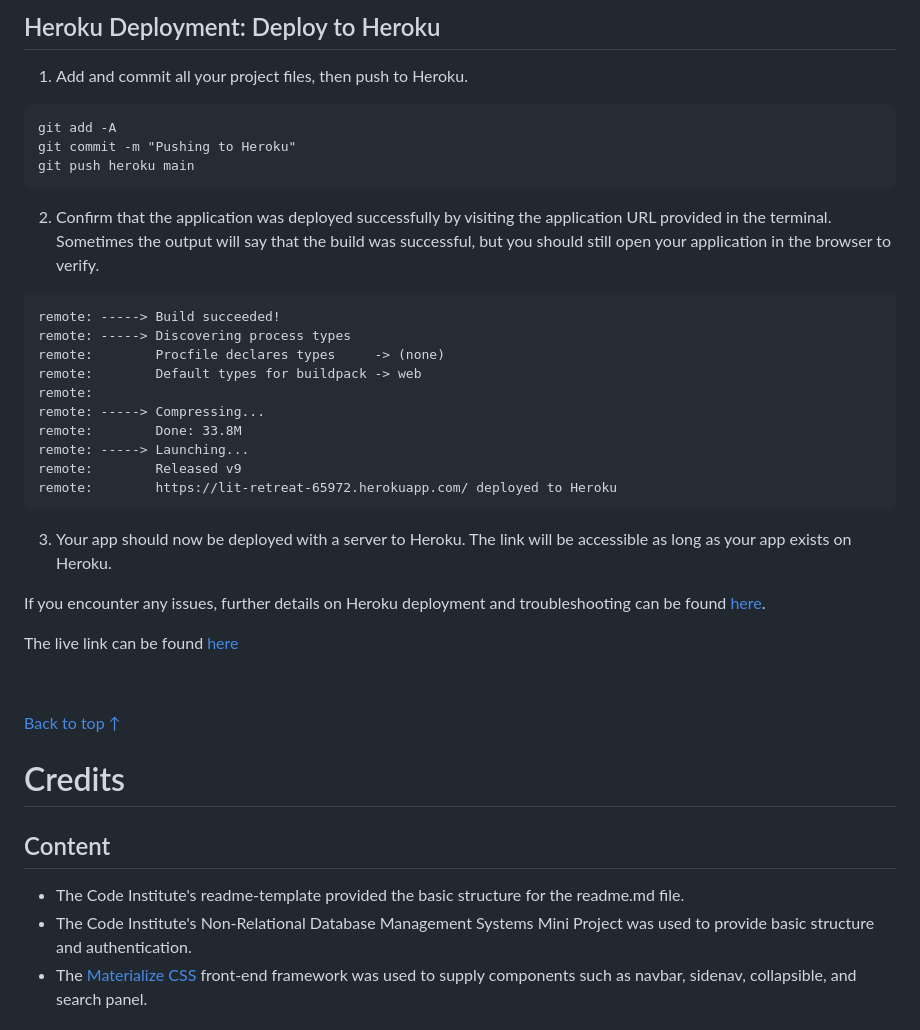
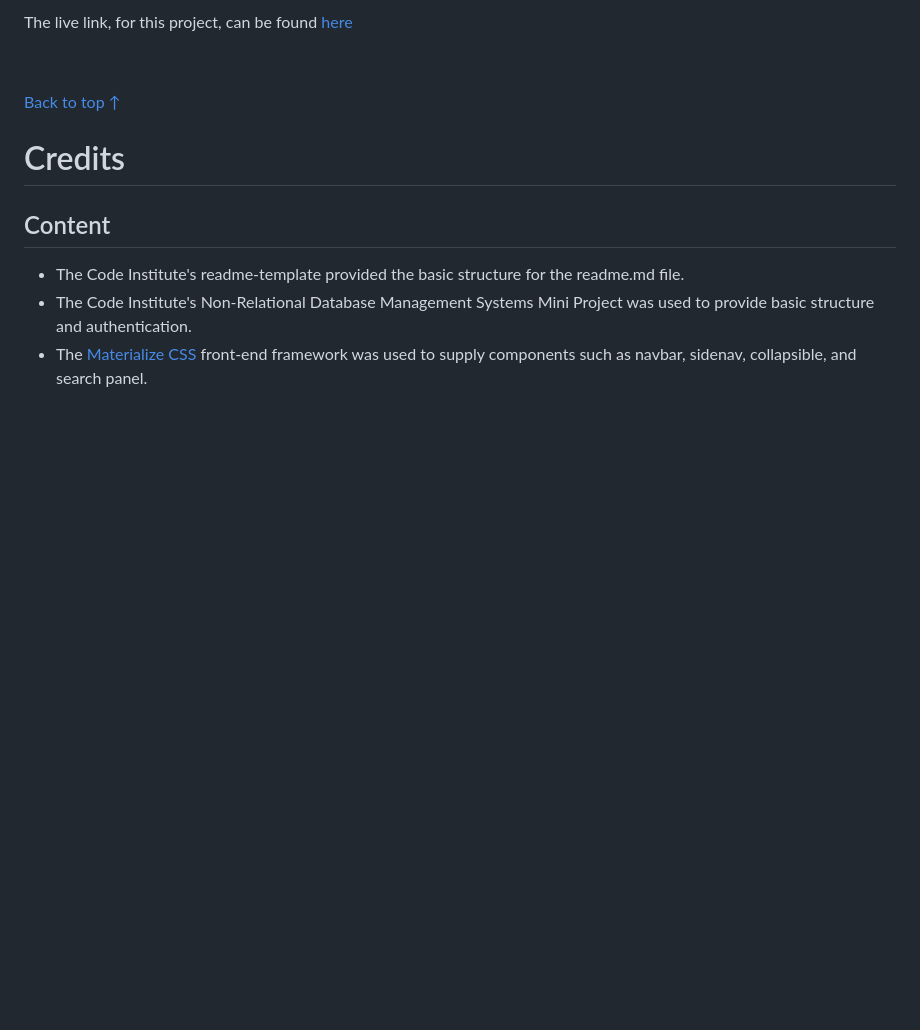
Before and after one commit to davecoll3/speak-ev, a Markdown page: README.md, the part around one of its changes. GitHub-like rendering; blank space fills up the shorter version.

````diff
--- a/README.md
+++ b/README.md
@@ -577,31 +571,4 @@ Now that you have created the repository and configured the server, you can crea
-## Heroku Deployment: Deploy to Heroku
-
-  1. Add and commit all your project files, then push to Heroku.
-  ```
-  git add -A
-  git commit -m "Pushing to Heroku"
-  git push heroku main
-  ```
-
-  2. Confirm that the application was deployed successfully by visiting the application URL provided in the terminal. Sometimes the output will say that the build was successful, but you should still open your application in the browser to verify.
-  ```
-  remote: -----> Build succeeded!
-  remote: -----> Discovering process types
-  remote:        Procfile declares types     -> (none)
-  remote:        Default types for buildpack -> web
-  remote:
-  remote: -----> Compressing...
-  remote:        Done: 33.8M
-  remote: -----> Launching...
-  remote:        Released v9
-  remote:        https://lit-retreat-65972.herokuapp.com/ deployed to Heroku
-  ```
-
-  3. Your app should now be deployed with a server to Heroku. The link will be accessible as long as your app exists on Heroku.
-
-If you encounter any issues, further details on Heroku deployment and troubleshooting can be found [here](https://coding-boot-camp.github.io/full-stack/heroku/heroku-deployment-guide).
-
-The live link can be found [here](https://speak-ev.herokuapp.com/)
+The live link, for this project, can be found [here](https://speak-ev.herokuapp.com/)
 
 &nbsp;
 
````
Also changed, not shown: other parts of README.md (+28 -34 lines).
